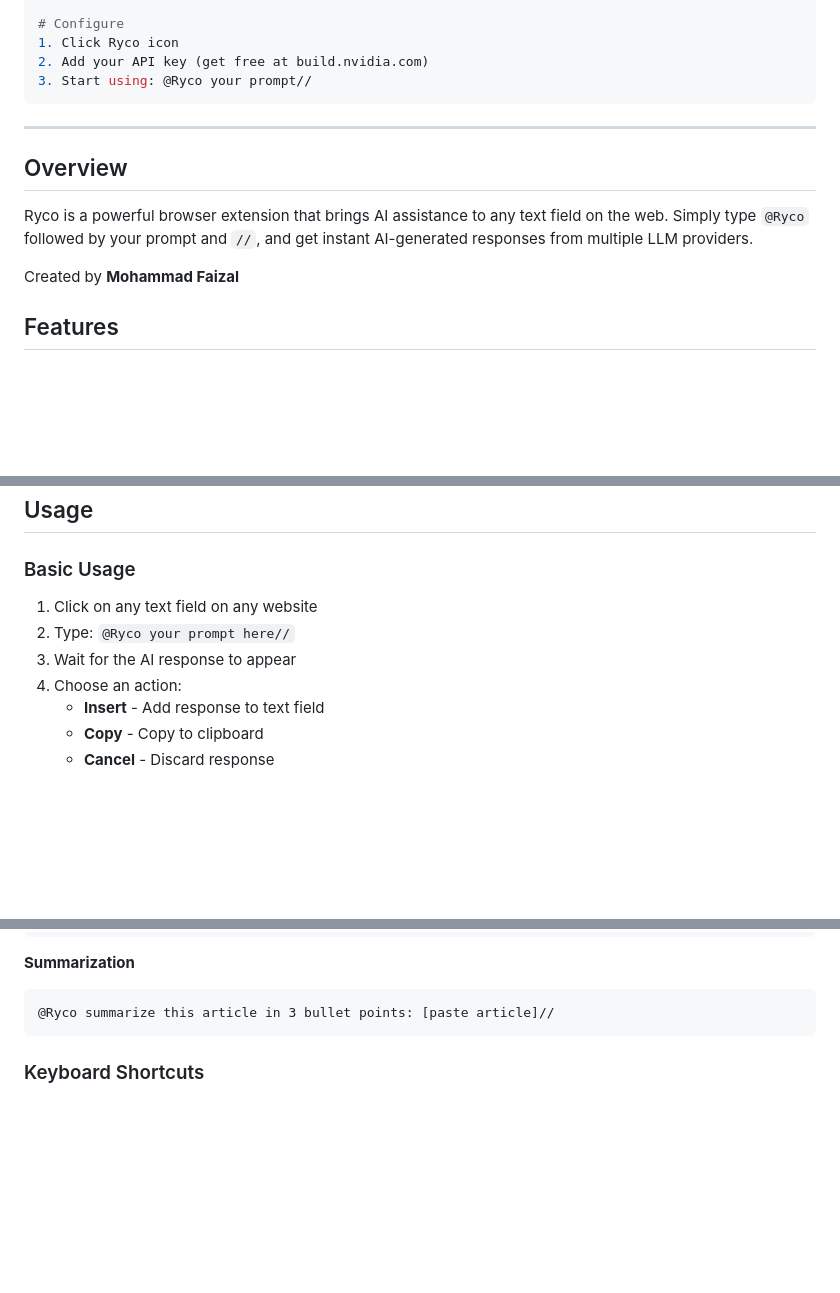
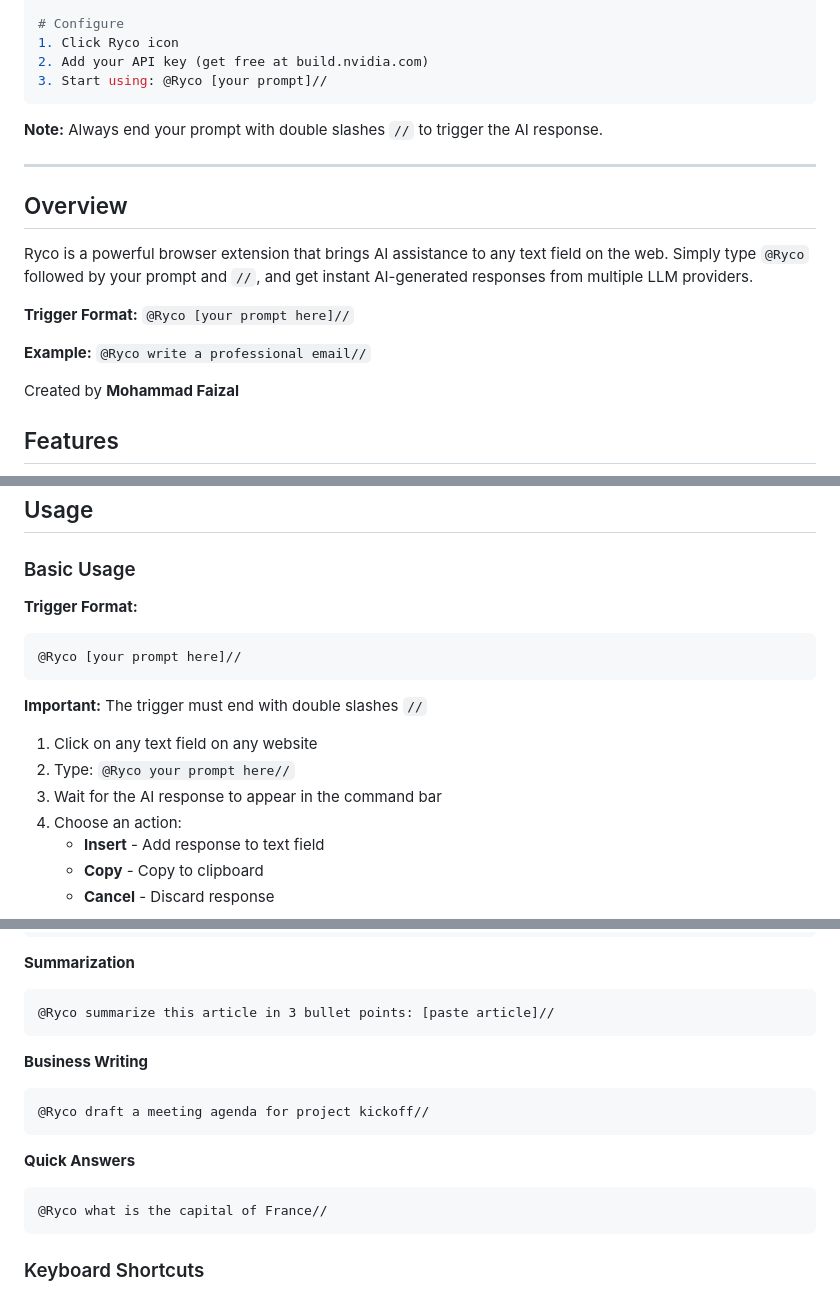
Before and after one commit to Mohammad-Faiz-Cloud-Engineer/ryco-ai-assistant, a Markdown page: README.md, 3 parts joined by grey strips. Drawn GitHub-style; blank space fills up the shorter version.

Commit message:
Revise README for prompt usage and formatting
Updated usage instructions and added note about prompt format.

````diff
--- a/README.md
+++ b/README.md
@@ -34,14 +34,20 @@ git clone https://github.com/Mohammad-Faiz-Cloud-Engineer/ryco-ai-assistant.git
 # Configure
 1. Click Ryco icon
 2. Add your API key (get free at build.nvidia.com)
-3. Start using: @Ryco your prompt//
+3. Start using: @Ryco [your prompt]//
 ```
+
+**Note:** Always end your prompt with double slashes `//` to trigger the AI response.
 
 ---
 
 ## Overview
 
 Ryco is a powerful browser extension that brings AI assistance to any text field on the web. Simply type `@Ryco` followed by your prompt and `//`, and get instant AI-generated responses from multiple LLM providers.
+
+**Trigger Format:** `@Ryco [your prompt here]//`
+
+**Example:** `@Ryco write a professional email//`
 
 Created by **Mohammad Faizal**
 
@@ -119,9 +125,16 @@ Get your free API keys from:
 
 ### Basic Usage
 
+**Trigger Format:**
+```
+@Ryco [your prompt here]//
+```
+
+**Important:** The trigger must end with double slashes `//`
+
 1. Click on any text field on any website
 2. Type: `@Ryco your prompt here//`
-3. Wait for the AI response to appear
+3. Wait for the AI response to appear in the command bar
 4. Choose an action:
    - **Insert** - Add response to text field
    - **Copy** - Copy to clipboard
@@ -152,6 +165,16 @@ Get your free API keys from:
 **Summarization**
 ```
 @Ryco summarize this article in 3 bullet points: [paste article]//
+```
+
+**Business Writing**
+```
+@Ryco draft a meeting agenda for project kickoff//
+```
+
+**Quick Answers**
+```
+@Ryco what is the capital of France//
 ```
 
 ### Keyboard Shortcuts
````
